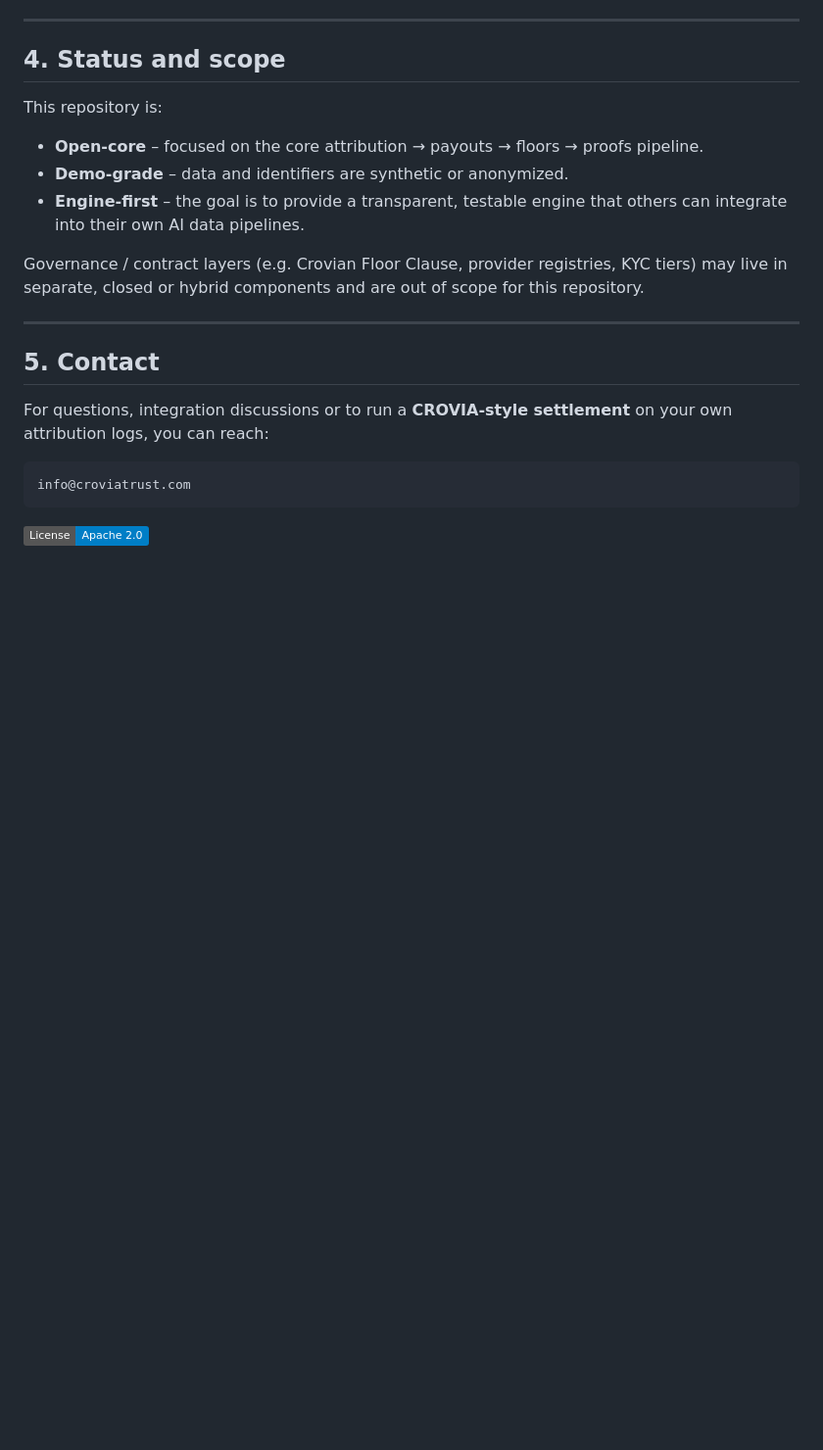
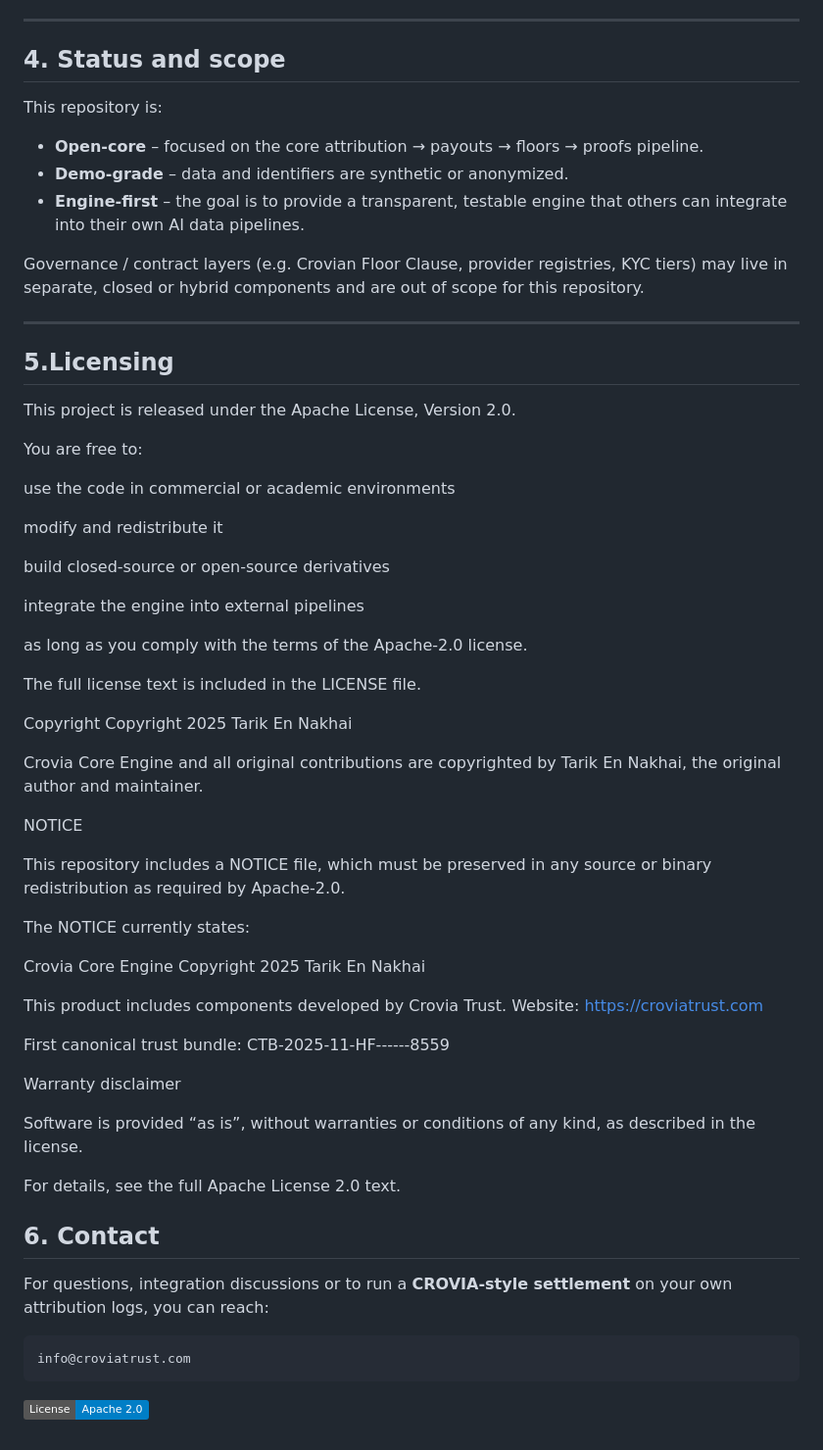
Before and after one commit to croviatrust/crovia-core-engine, a Markdown page: README.md, the part around the change. Shown: that part at 98% size. Drawn GitHub-style; badges without logos; blank space fills up the shorter version.

```diff
--- a/README.md
+++ b/README.md
@@ -167,7 +167,55 @@ out of scope for this repository.
 
 ---
 
-## 5. Contact
+ ## 5.Licensing
+
+This project is released under the Apache License, Version 2.0.
+
+You are free to:
+
+use the code in commercial or academic environments
+
+modify and redistribute it
+
+build closed-source or open-source derivatives
+
+integrate the engine into external pipelines
+
+as long as you comply with the terms of the Apache-2.0 license.
+
+The full license text is included in the LICENSE file.
+
+Copyright
+Copyright 2025 Tarik En Nakhai
+
+
+Crovia Core Engine and all original contributions are copyrighted by
+Tarik En Nakhai, the original author and maintainer.
+
+NOTICE
+
+This repository includes a NOTICE file, which must be preserved
+in any source or binary redistribution as required by Apache-2.0.
+
+The NOTICE currently states:
+
+Crovia Core Engine
+Copyright 2025 Tarik En Nakhai
+
+This product includes components developed by Crovia Trust.
+Website: https://croviatrust.com
+
+First canonical trust bundle:
+CTB-2025-11-HF------8559
+
+Warranty disclaimer
+
+Software is provided “as is”, without warranties or conditions
+of any kind, as described in the license.
+
+For details, see the full Apache License 2.0 text.
+
+## 6. Contact
 
 For questions, integration discussions or to run a **CROVIA-style settlement**
 on your own attribution logs, you can reach:
```
